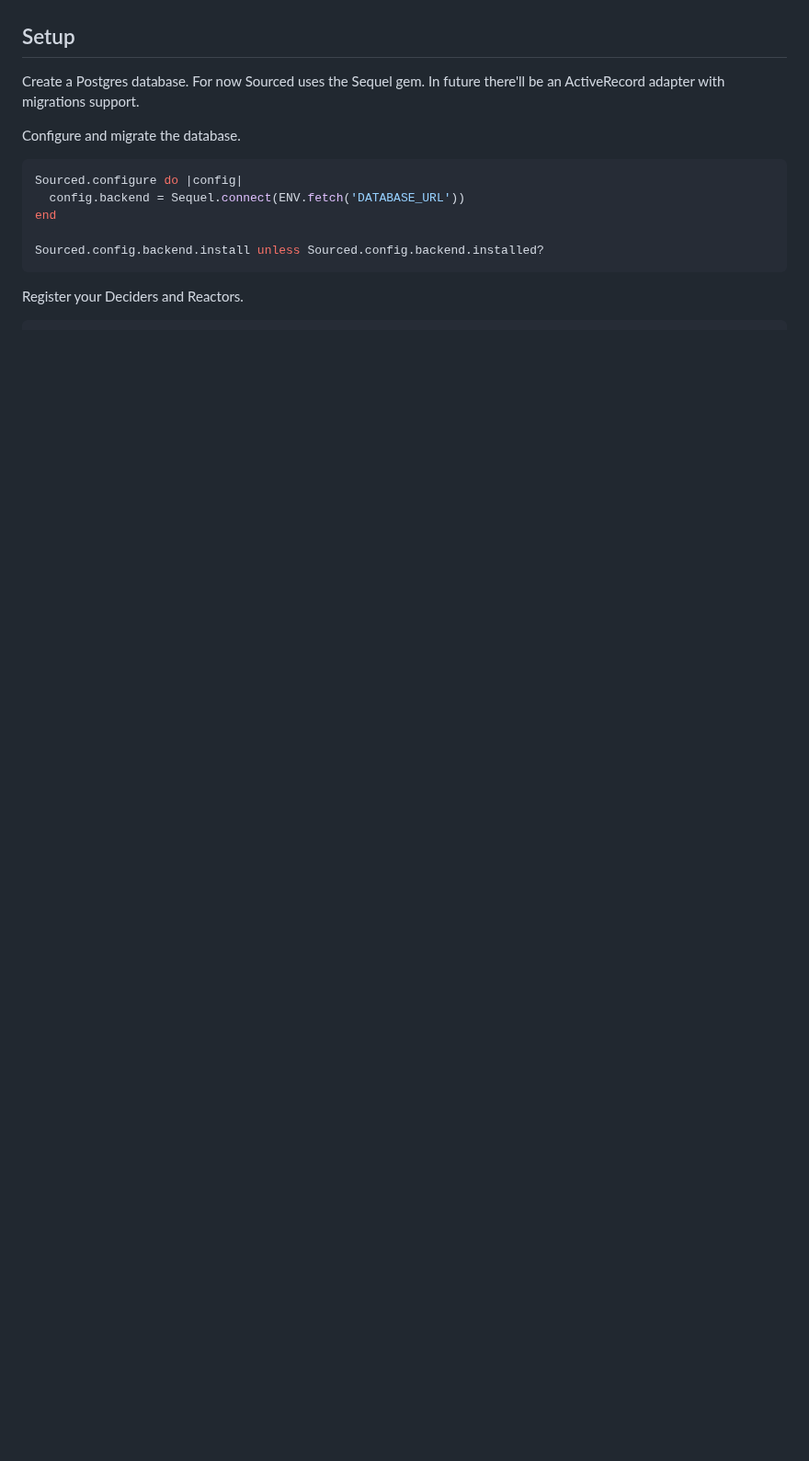
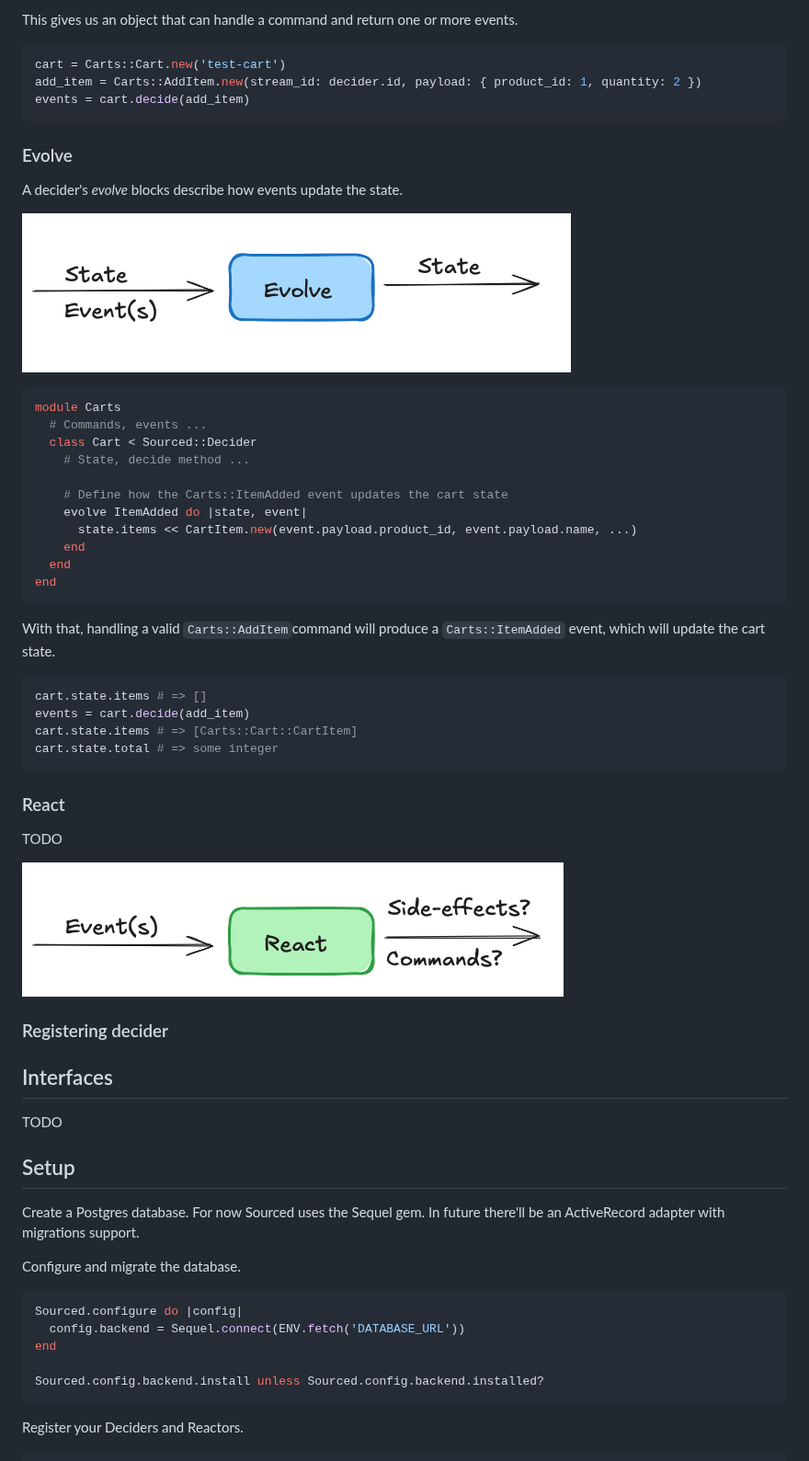
Before and after one commit to ismasan/sourced, a Markdown page: README.md, the part around one of its changes. Shown at 92% size. Rendered like a GitHub page; pictures changed too: docs/images/sourced-evolve-flow.png (added), docs/images/sourced-react-flow.png (added); blank space fills up the shorter version.

Commit message:
Documenting commands, events, deciders

````diff
--- a/README.md
+++ b/README.md
@@ -29,3 +120,51 @@ TODO: Write usage instructions here
+This gives us an object that can handle a command and return one or more events.
+
+```ruby
+cart = Carts::Cart.new('test-cart')
+add_item = Carts::AddItem.new(stream_id: decider.id, payload: { product_id: 1, quantity: 2 })
+events = cart.decide(add_item)
+```
+
+### Evolve
+
+A decider's _evolve_ blocks describe how events update the state.
+
+![Evolve flow](docs/images/sourced-evolve-flow.png)
+
+```ruby
+module Carts
+  # Commands, events ...
+  class Cart < Sourced::Decider
+    # State, decide method ...
+
+    # Define how the Carts::ItemAdded event updates the cart state
+    evolve ItemAdded do |state, event|
+      state.items << CartItem.new(event.payload.product_id, event.payload.name, ...)
+    end
+  end
+end
+```
+
+With that, handling a valid `Carts::AddItem`command will produce a `Carts::ItemAdded` event, which will update the cart state.
+
+```ruby
+cart.state.items # => []
+events = cart.decide(add_item)
+cart.state.items # => [Carts::Cart::CartItem]
+cart.state.total # => some integer
+```
+
+### React
+
+TODO
+
+![react flow](docs/images/sourced-react-flow.png)
+
+### Registering decider
+
+## Interfaces
+
+TODO
 
 ## Setup
 
````
Also changed, not shown: other parts of README.md (+92 -1 lines), docs/images/sourced-decide-flow.png (added).
